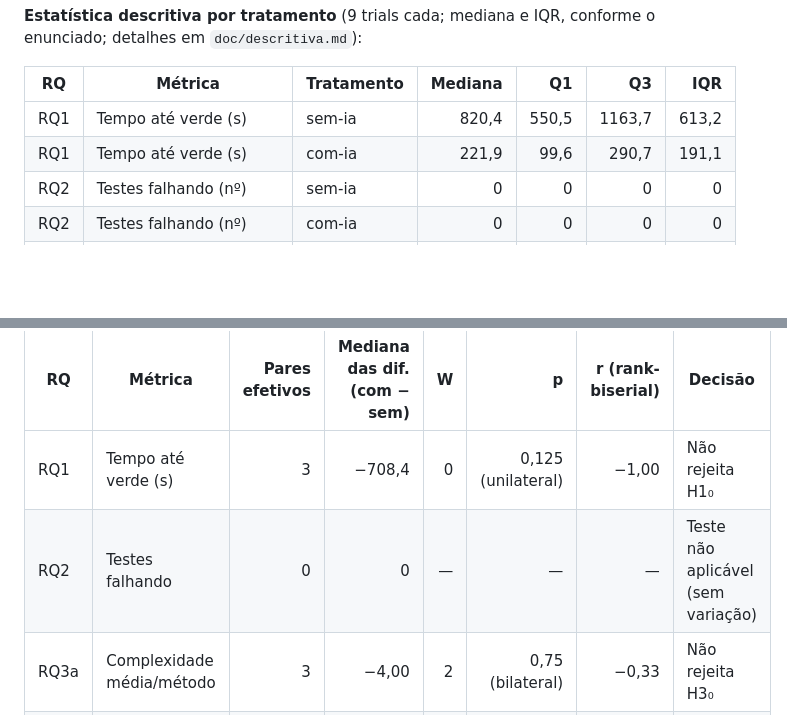
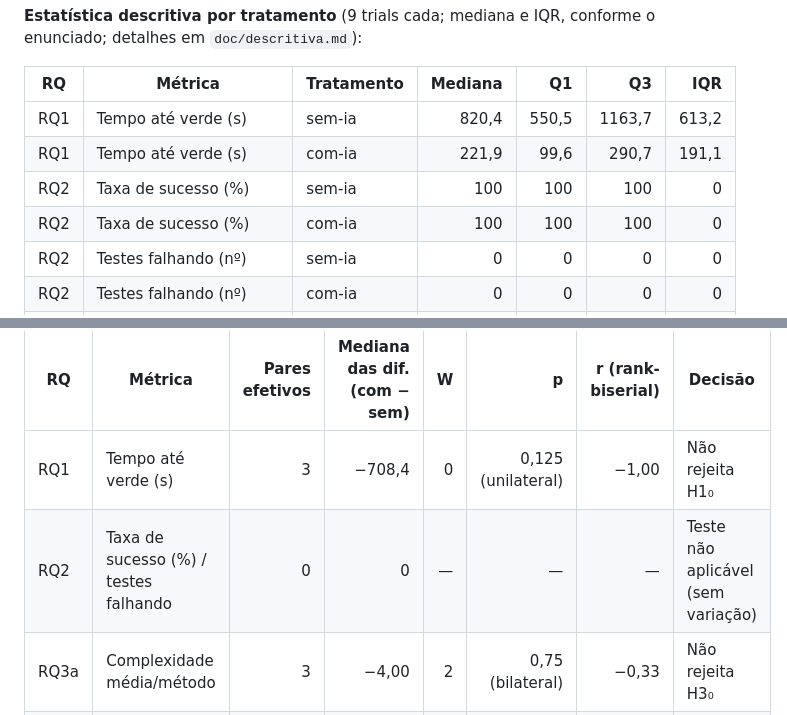
Before and after one commit to lab-medicao-experimentacao/lab02-ia-vs-manual, a Markdown page: doc/relatorio-final.md, 2 parts joined by grey strips. Rendered like a GitHub page; blank space fills up the shorter version.

Commit message:
#39 #40 Inclui a taxa de sucesso nas tabelas de descritiva e de testes da RQ2

```diff
--- a/doc/relatorio-final.md
+++ b/doc/relatorio-final.md
@@ -231,6 +231,8 @@ enunciado; detalhes em `doc/descritiva.md`):
 |---|---|---|---:|---:|---:|---:|
 | RQ1 | Tempo até verde (s) | sem-ia | 820,4 | 550,5 | 1163,7 | 613,2 |
 | RQ1 | Tempo até verde (s) | com-ia | 221,9 | 99,6 | 290,7 | 191,1 |
+| RQ2 | Taxa de sucesso (%) | sem-ia | 100 | 100 | 100 | 0 |
+| RQ2 | Taxa de sucesso (%) | com-ia | 100 | 100 | 100 | 0 |
 | RQ2 | Testes falhando (nº) | sem-ia | 0 | 0 | 0 | 0 |
 | RQ2 | Testes falhando (nº) | com-ia | 0 | 0 | 0 | 0 |
 | RQ3 | Complexidade média/método | sem-ia | 8,33 | 7 | 11 | 4 |
@@ -289,7 +291,7 @@ participante, n = 3 pares; detalhes em `doc/rq1-rq2.md` e `doc/rq3.md`):
 | RQ | Métrica | Pares efetivos | Mediana das dif. (com − sem) | W | p | r (rank-biserial) | Decisão |
 |---|---|---:|---:|---:|---:|---:|---|
 | RQ1 | Tempo até verde (s) | 3 | −708,4 | 0 | 0,125 (unilateral) | −1,00 | Não rejeita H1₀ |
-| RQ2 | Testes falhando | 0 | 0 | — | — | — | Teste não aplicável (sem variação) |
+| RQ2 | Taxa de sucesso (%) / testes falhando | 0 | 0 | — | — | — | Teste não aplicável (sem variação) |
 | RQ3a | Complexidade média/método | 3 | −4,00 | 2 | 0,75 (bilateral) | −0,33 | Não rejeita H3₀ |
 | RQ3b | Duplicação (%) | 0 | 0 | — | — | — | Teste não aplicável (sem variação) |
 | RQ3c | LOC (controle) | 3 | −14 | 3 | 1,00 (bilateral) | 0,00 | Não rejeita H3₀ |
```
